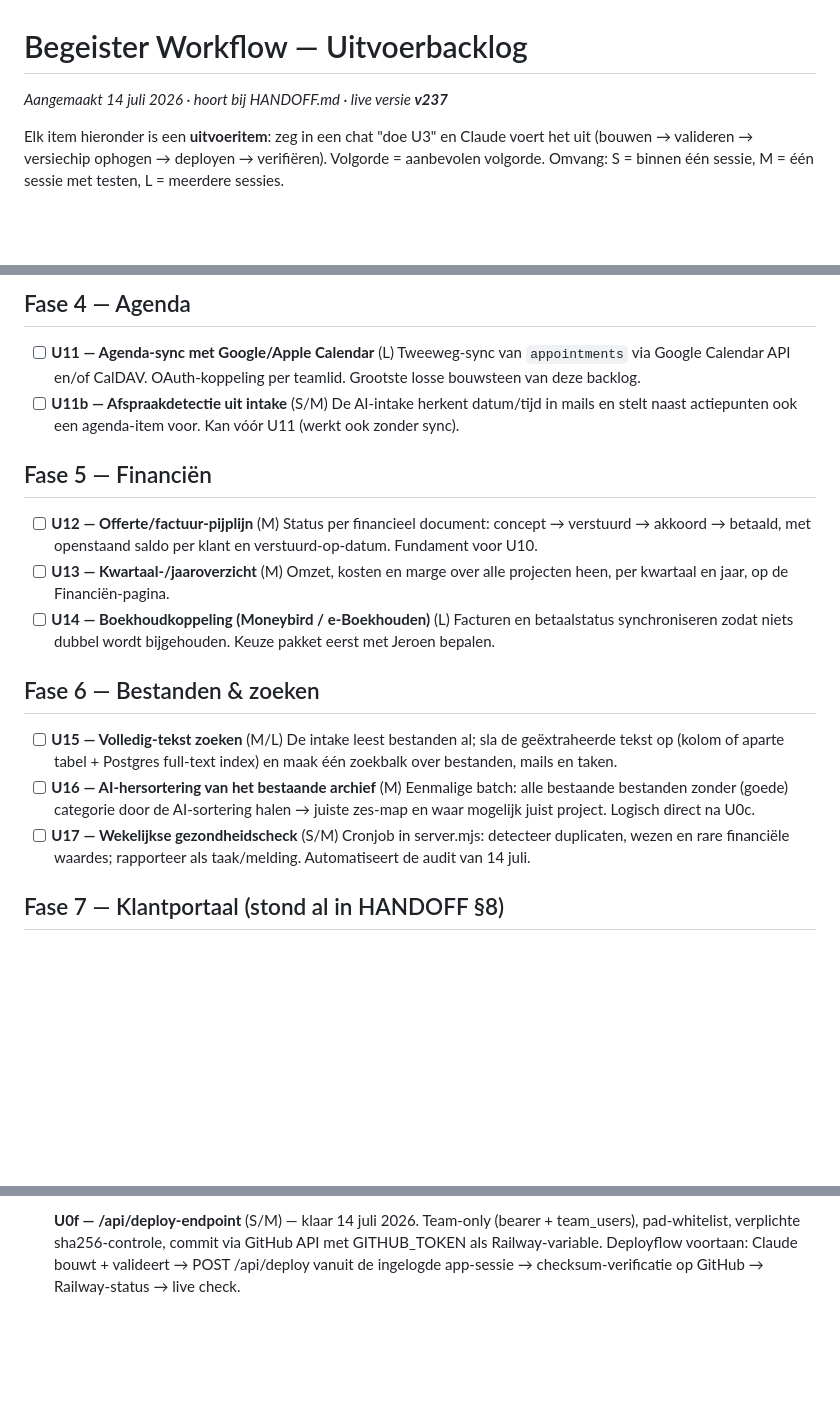
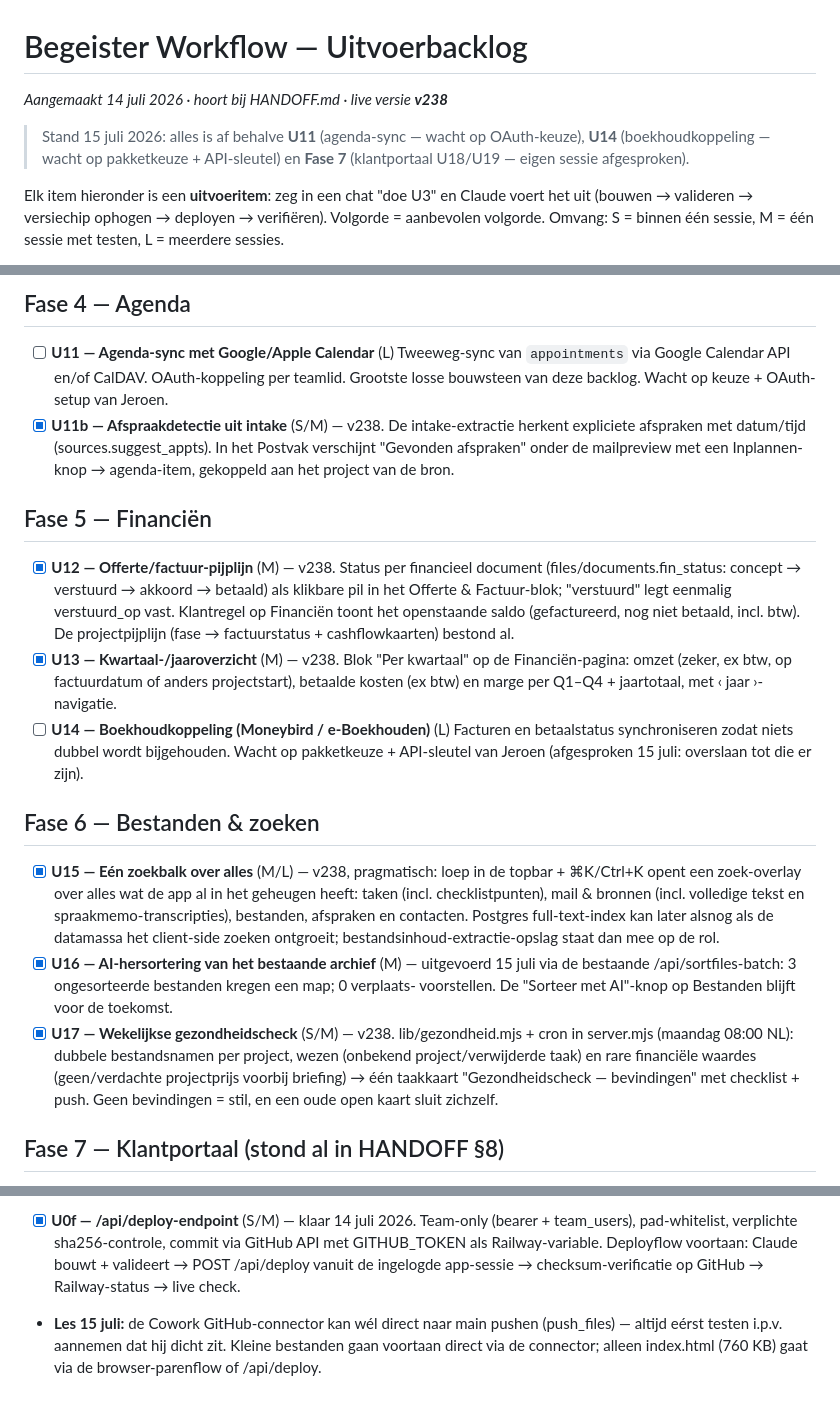
Before and after one commit to jrncprs-create/BegeisterV3, a Markdown page: BACKLOG.md, 3 parts joined by grey strips. Rendered like a GitHub page; blank space fills up the shorter version.

Commit message:
v238 deel 5: BACKLOG bijgewerkt (U11b/U12/U13/U15/U16/U17 klaar)

```diff
--- a/BACKLOG.md
+++ b/BACKLOG.md
@@ -1,6 +1,10 @@
 # Begeister Workflow — Uitvoerbacklog
 
-_Aangemaakt 14 juli 2026 · hoort bij HANDOFF.md · live versie **v237**_
+_Aangemaakt 14 juli 2026 · hoort bij HANDOFF.md · live versie **v238**_
+
+> Stand 15 juli 2026: alles is af behalve **U11** (agenda-sync — wacht op OAuth-keuze),
+> **U14** (boekhoudkoppeling — wacht op pakketkeuze + API-sleutel) en **Fase 7**
+> (klantportaal U18/U19 — eigen sessie afgesproken).
 
 Elk item hieronder is een **uitvoeritem**: zeg in een chat "doe U3" en Claude voert het uit
 (bouwen → valideren → versiechip ophogen → deployen → verifiëren). Volgorde = aanbevolen volgorde.
@@ -81,33 +85,41 @@ Status bijhouden: `[ ]` open · `[~]` bezig · `[x]` klaar (+ versienummer).
 
 - [ ] **U11 — Agenda-sync met Google/Apple Calendar** (L)
   Tweeweg-sync van `appointments` via Google Calendar API en/of CalDAV. OAuth-koppeling per
-  teamlid. Grootste losse bouwsteen van deze backlog.
-- [ ] **U11b — Afspraakdetectie uit intake** (S/M)
-  De AI-intake herkent datum/tijd in mails en stelt naast actiepunten ook een agenda-item voor.
-  Kan vóór U11 (werkt ook zonder sync).
+  teamlid. Grootste losse bouwsteen van deze backlog. Wacht op keuze + OAuth-setup van Jeroen.
+- [x] **U11b — Afspraakdetectie uit intake** (S/M) — v238. De intake-extractie herkent expliciete
+  afspraken met datum/tijd (sources.suggest_appts). In het Postvak verschijnt "Gevonden
+  afspraken" onder de mailpreview met een Inplannen-knop → agenda-item, gekoppeld aan het
+  project van de bron.
 
 ## Fase 5 — Financiën
 
-- [ ] **U12 — Offerte/factuur-pijplijn** (M)
-  Status per financieel document: concept → verstuurd → akkoord → betaald, met openstaand saldo
-  per klant en verstuurd-op-datum. Fundament voor U10.
-- [ ] **U13 — Kwartaal-/jaaroverzicht** (M)
-  Omzet, kosten en marge over alle projecten heen, per kwartaal en jaar, op de Financiën-pagina.
+- [x] **U12 — Offerte/factuur-pijplijn** (M) — v238. Status per financieel document
+  (files/documents.fin_status: concept → verstuurd → akkoord → betaald) als klikbare pil in het
+  Offerte & Factuur-blok; "verstuurd" legt eenmalig verstuurd_op vast. Klantregel op Financiën
+  toont het openstaande saldo (gefactureerd, nog niet betaald, incl. btw). De projectpijplijn
+  (fase → factuurstatus + cashflowkaarten) bestond al.
+- [x] **U13 — Kwartaal-/jaaroverzicht** (M) — v238. Blok "Per kwartaal" op de Financiën-pagina:
+  omzet (zeker, ex btw, op factuurdatum of anders projectstart), betaalde kosten (ex btw) en
+  marge per Q1–Q4 + jaartotaal, met ‹ jaar ›-navigatie.
 - [ ] **U14 — Boekhoudkoppeling (Moneybird / e-Boekhouden)** (L)
-  Facturen en betaalstatus synchroniseren zodat niets dubbel wordt bijgehouden. Keuze pakket
-  eerst met Jeroen bepalen.
+  Facturen en betaalstatus synchroniseren zodat niets dubbel wordt bijgehouden. Wacht op
+  pakketkeuze + API-sleutel van Jeroen (afgesproken 15 juli: overslaan tot die er zijn).
 
 ## Fase 6 — Bestanden & zoeken
 
-- [ ] **U15 — Volledig-tekst zoeken** (M/L)
-  De intake leest bestanden al; sla de geëxtraheerde tekst op (kolom of aparte tabel + Postgres
-  full-text index) en maak één zoekbalk over bestanden, mails en taken.
-- [ ] **U16 — AI-hersortering van het bestaande archief** (M)
-  Eenmalige batch: alle bestaande bestanden zonder (goede) categorie door de AI-sortering halen
-  → juiste zes-map en waar mogelijk juist project. Logisch direct na U0c.
-- [ ] **U17 — Wekelijkse gezondheidscheck** (S/M)
-  Cronjob in server.mjs: detecteer duplicaten, wezen en rare financiële waardes; rapporteer als
-  taak/melding. Automatiseert de audit van 14 juli.
+- [x] **U15 — Eén zoekbalk over alles** (M/L) — v238, pragmatisch: loep in de topbar + ⌘K/Ctrl+K
+  opent een zoek-overlay over alles wat de app al in het geheugen heeft: taken (incl.
+  checklistpunten), mail & bronnen (incl. volledige tekst en spraakmemo-transcripties),
+  bestanden, afspraken en contacten. Postgres full-text-index kan later alsnog als de datamassa
+  het client-side zoeken ontgroeit; bestandsinhoud-extractie-opslag staat dan mee op de rol.
+- [x] **U16 — AI-hersortering van het bestaande archief** (M) — uitgevoerd 15 juli via de
+  bestaande /api/sortfiles-batch: 3 ongesorteerde bestanden kregen een map; 0 verplaats-
+  voorstellen. De "Sorteer met AI"-knop op Bestanden blijft voor de toekomst.
+- [x] **U17 — Wekelijkse gezondheidscheck** (S/M) — v238. lib/gezondheid.mjs + cron in
+  server.mjs (maandag 08:00 NL): dubbele bestandsnamen per project, wezen (onbekend
+  project/verwijderde taak) en rare financiële waardes (geen/verdachte projectprijs voorbij
+  briefing) → één taakkaart "Gezondheidscheck — bevindingen" met checklist + push. Geen
+  bevindingen = stil, en een oude open kaart sluit zichzelf.
 
 ## Fase 7 — Klantportaal (stond al in HANDOFF §8)
 
@@ -136,3 +148,6 @@ Status bijhouden: `[ ]` open · `[~]` bezig · `[x]` klaar (+ versienummer).
   pad-whitelist, verplichte sha256-controle, commit via GitHub API met GITHUB_TOKEN als
   Railway-variable. Deployflow voortaan: Claude bouwt + valideert → POST /api/deploy vanuit de
   ingelogde app-sessie → checksum-verificatie op GitHub → Railway-status → live check.
+- **Les 15 juli:** de Cowork GitHub-connector kan wél direct naar main pushen (push_files) —
+  altijd eérst testen i.p.v. aannemen dat hij dicht zit. Kleine bestanden gaan voortaan direct
+  via de connector; alleen index.html (760 KB) gaat via de browser-parenflow of /api/deploy.
```
